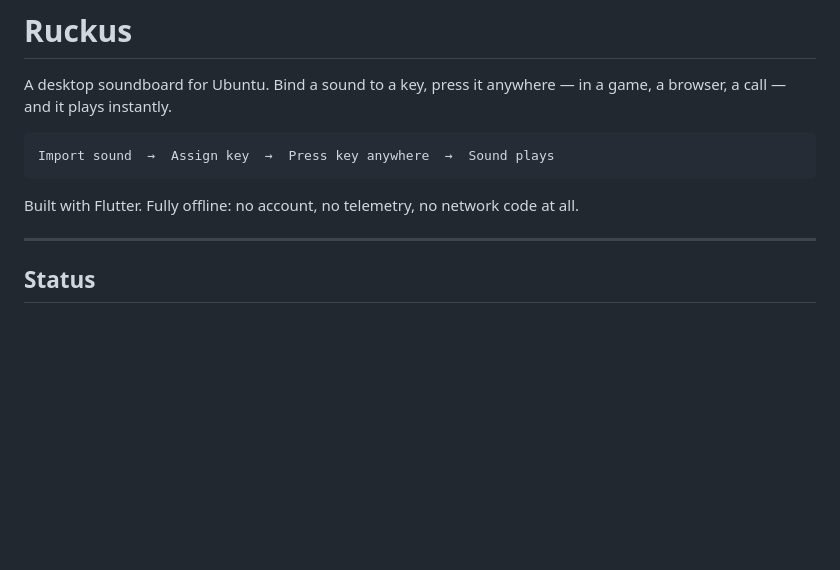
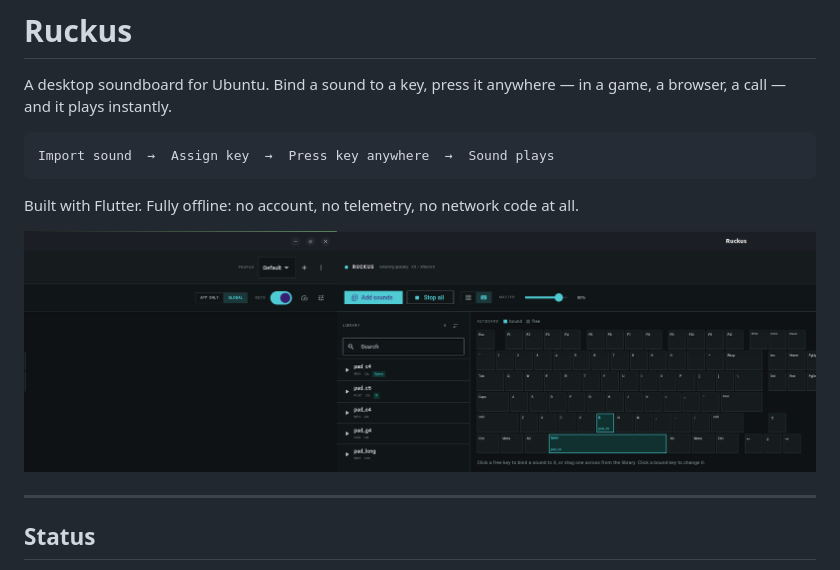
Before and after one commit to Abhi-shekes/ruckus, a Markdown page: README.md, the part around the change. Drawn GitHub-style; pictures changed too: docs/screenshots/keyboard-map.png (added); blank space fills up the shorter version.

Commit message:
Add app screenshot to README

```diff
--- a/README.md
+++ b/README.md
@@ -9,6 +9,8 @@ Import sound  →  Assign key  →  Press key anywhere  →  Sound plays
 
 Built with Flutter. Fully offline: no account, no telemetry, no network code at
 all.
+
+![Ruckus keyboard map, showing bound and free keys](docs/screenshots/keyboard-map.png)
 
 ---
 
```
